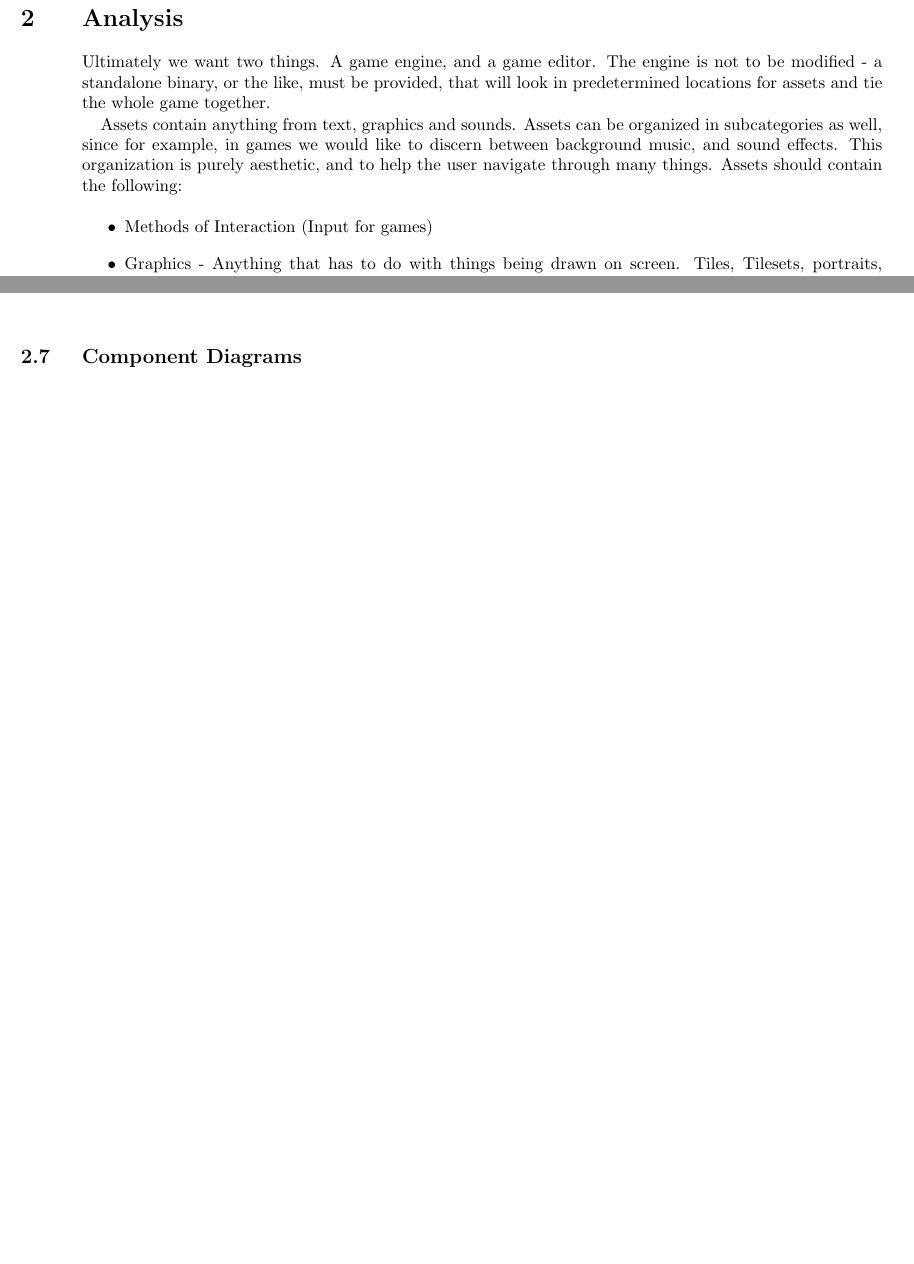
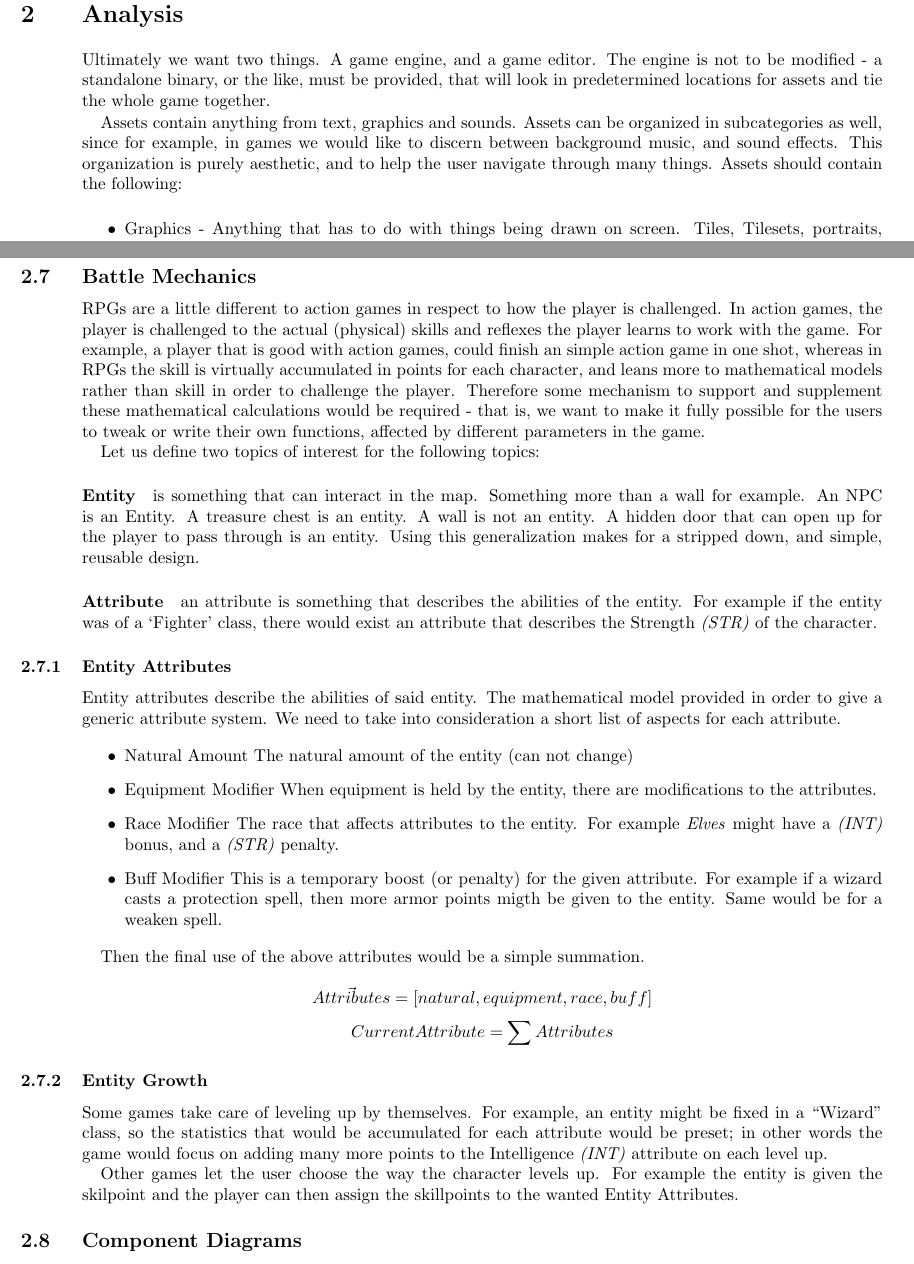
Before and after one commit to psyomn/notes, a LaTeX document (haze/document/core.tex, which reads haze/document/analysis.tex): two parts of pages 4 and 6 of 11 before the commit and two parts of pages 4 and 7 of 14 after it, joined at a grey line, cut so that both start at the same text, the shorter picture padded with empty space. Compiled offline with pdfLaTeX.

Commit message:
Minor additions to documentation

```diff
--- a/haze/document/analysis.tex
+++ b/haze/document/analysis.tex
@@ -12,7 +12,6 @@ aesthetic, and to help the user navigate through many things. Assets should
 contain the following:
 
 \begin{itemize}
-\item Methods of Interaction (Input for games)
 \item Graphics - Anything that has to do with things being drawn on screen.
 Tiles, Tilesets, portraits, backgrounds, etc.
 \item Sound - Anything that causes noise. Background music, sound effects, and
@@ -175,6 +220,66 @@ should also be taken into consideration.
   /lang/el - Example, a Hellenic translation
 \end{lstlisting}
 
+\subsection{Battle Mechanics}
+
+RPGs are a little different to action games in respect to how the player is
+challenged. In action games, the player is challenged to the actual (physical)
+skills and reflexes the player learns to work with the game. For example, a
+player that is good with action games, could finish an simple action game in
+one shot, whereas in RPGs the skill is virtually accumulated in points for each
+character, and leans more to mathematical models rather than skill in order to
+challenge the player. Therefore some mechanism to support and supplement these
+mathematical calculations would be required - that is, we want to make it fully
+possible for the users to tweak or write their own functions, affected by
+different parameters in the game.
+
+Let us define two topics of interest for the following topics:
+
+\paragraph{Entity} is something that can interact in the map. Something more
+than a wall for example. An NPC is an Entity. A treasure chest is an entity. A
+wall is not an entity. A hidden door that can open up for the player to pass
+through is an entity. Using this generalization makes for a stripped down,
+and simple, reusable design.
+
+\paragraph{Attribute} an attribute is something that describes the abilities of
+the entity. For example if the entity was of a `Fighter' class, there would
+exist an attribute that describes the Strength \textit{(STR)} of the character.
+
+\subsubsection{Entity Attributes}
+
+Entity attributes describe the abilities of said entity. The mathematical model
+provided in order to give a generic attribute system. We need to take into
+consideration a short list of aspects for each attribute.
+
+\begin{itemize}
+  \item{Natural Amount} The natural amount of the entity (can not change)
+  \item{Equipment Modifier} When equipment is held by the entity, there are
+  modifications to the attributes.
+  \item{Race Modifier} The race that affects attributes to the entity. For
+  example \textit{Elves} might have a \textit{(INT)} bonus, and a \textit{(STR)}
+  penalty.
+  \item{Buff Modifier} This is a temporary boost (or penalty) for the given
+  attribute. For example if a wizard casts a protection spell, then more armor
+  points migth be given to the entity. Same would be for a weaken spell.
+\end{itemize}
+
+Then the final use of the above attributes would be a simple summation.
+
+% TODO Need to write the formula here
+$$ \vec{Attributes} = [natural, equipment, race, buff] $$
+$$ CurrentAttribute = \sum{Attributes} $$
+
+\subsubsection{Entity Growth}
+
+Some games take care of leveling up by themselves. For example, an entity might
+be fixed in a ``Wizard'' class, so the statistics that would be accumulated for
+each attribute would be preset; in other words the game would focus on adding
+many more points to the Intelligence \textit{(INT)} attribute on each level up.
+
+Other games let the user choose the way the character levels up. For example
+the entity is given the skilpoint and the player can then assign the
+skillpoints to the wanted Entity Attributes.
+
 \subsection{Component Diagrams}
 
 The following component diagrams should give the reader an overview of what is
```
Also changed, not shown: haze/document/core.tex (+1 -0 lines), haze/document/glossary.tex (added, +28 -0 lines), haze/document/analysis.tex (46 more changed lines).
